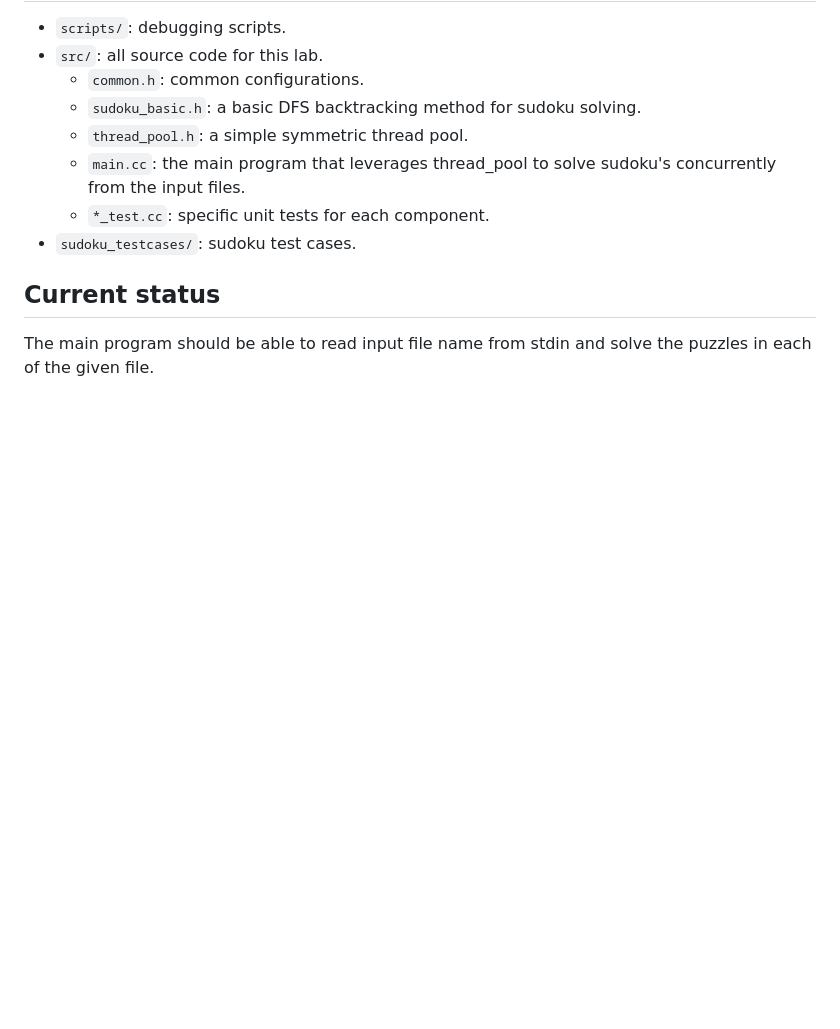
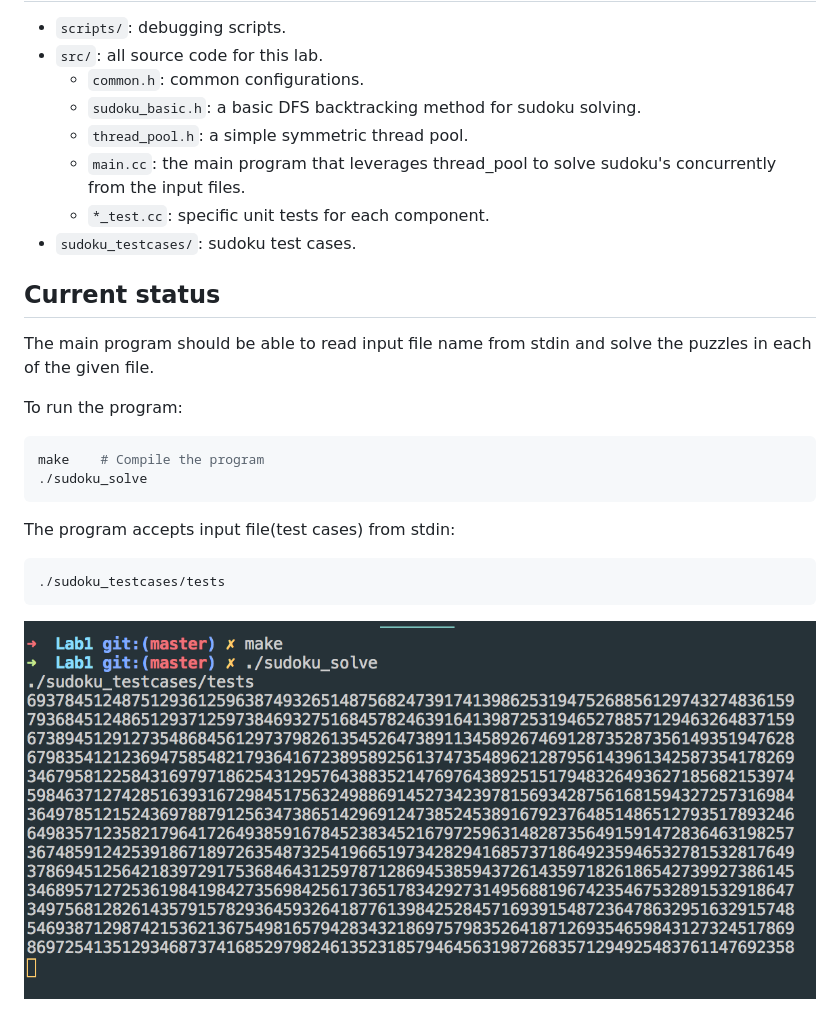
Before and after one commit to Cloud-fantasy-team/CloudComputingLabs, a Markdown page: Lab1/README.md, the part around the change. GitHub-like rendering; pictures changed too: Lab1/test_case.png (added); blank space fills up the shorter version.

````diff
--- a/Lab1/README.md
+++ b/Lab1/README.md
@@ -19,3 +19,18 @@ Current status
 --------------
 
 The main program should be able to read input file name from stdin and solve the puzzles in each of the given file.
+
+To run the program:
+
+```bash
+make    # Compile the program
+./sudoku_solve
+```
+
+The program accepts input file(test cases) from stdin:
+
+```bash
+./sudoku_testcases/tests
+```
+
+![test_case](./test_case.png)
````
Also changed, not shown: 1 other file.
